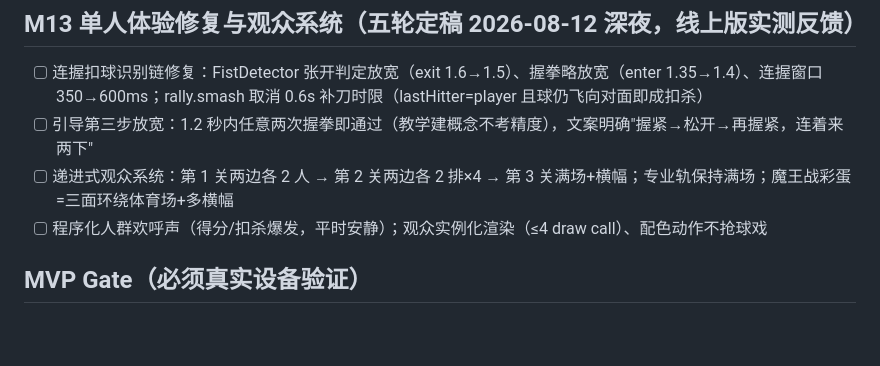
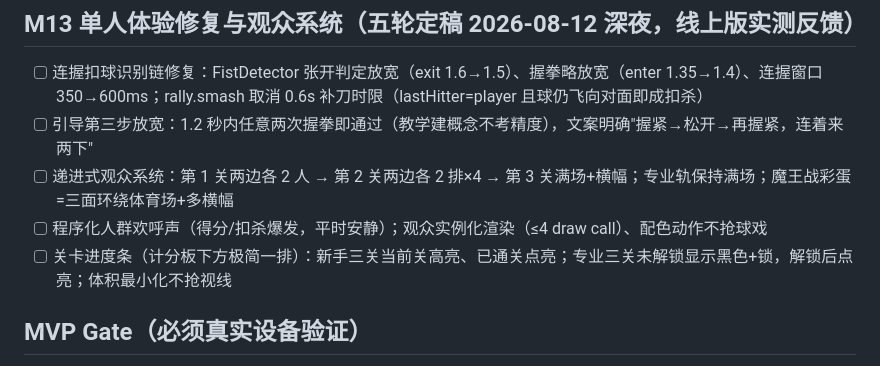
Before and after one commit to davidchen99/wobble-badminton, a Markdown page: TASKS.md, the part around the change. GitHub-like rendering; blank space fills up the shorter version.

```diff
--- a/TASKS.md
+++ b/TASKS.md
@@ -106,6 +106,7 @@
 - [ ] 引导第三步放宽：1.2 秒内任意两次握拳即通过（教学建概念不考精度），文案明确"握紧→松开→再握紧，连着来两下"
 - [ ] 递进式观众系统：第 1 关两边各 2 人 → 第 2 关两边各 2 排×4 → 第 3 关满场+横幅；专业轨保持满场；魔王战彩蛋=三面环绕体育场+多横幅
 - [ ] 程序化人群欢呼声（得分/扣杀爆发，平时安静）；观众实例化渲染（≤4 draw call）、配色动作不抢球戏
+- [ ] 关卡进度条（计分板下方极简一排）：新手三关当前关高亮、已通关点亮；专业三关未解锁显示黑色+锁，解锁后点亮；体积最小化不抢视线
 
 ## MVP Gate（必须真实设备验证）
 - 首轮实测（2026-08-11）未通过项：主线程同步推理导致卡顿冻结；球速过快无法回击；无新手引导不知如何击打；预览画幅太小。→ M7 已修复
```
Also changed, not shown: docs/GAME_DESIGN.md (+1 -0 lines), docs/PRD.md (+1 -0 lines).
